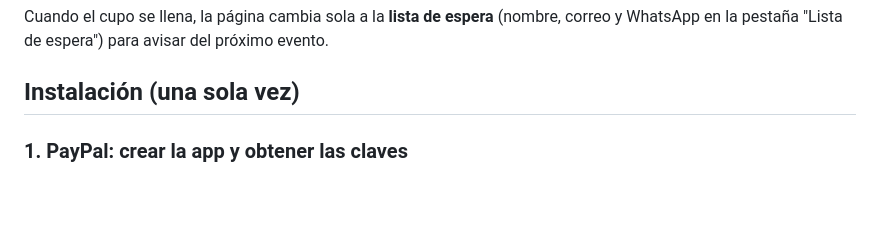
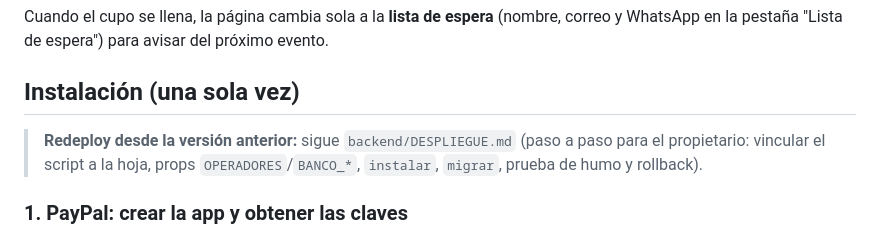
Before and after one commit to ahvega/sc-mb, a Markdown page: backend/LEEME.md, the part around the change. Rendered like a GitHub page; blank space fills up the shorter version.

Commit message:
docs: guía de redeploy del backend para el propietario (#20)

```diff
--- a/backend/LEEME.md
+++ b/backend/LEEME.md
@@ -48,6 +48,10 @@ Cuando el cupo se llena, la página cambia sola a la **lista de espera** (nombre
 
 ## Instalación (una sola vez)
 
+> **Redeploy desde la versión anterior:** sigue `backend/DESPLIEGUE.md` (paso a paso para el
+> propietario: vincular el script a la hoja, props `OPERADORES`/`BANCO_*`, `instalar`, `migrar`,
+> prueba de humo y rollback).
+
 ### 1. PayPal: crear la app y obtener las claves
 1. Entra a <https://developer.paypal.com> con tu cuenta **PayPal Business**.
 2. Ve a **Apps & Credentials**. Arriba elige **Sandbox** (pruebas) primero.
```
Also changed, not shown: backend/DESPLIEGUE.md (added, +111 -0 lines).
